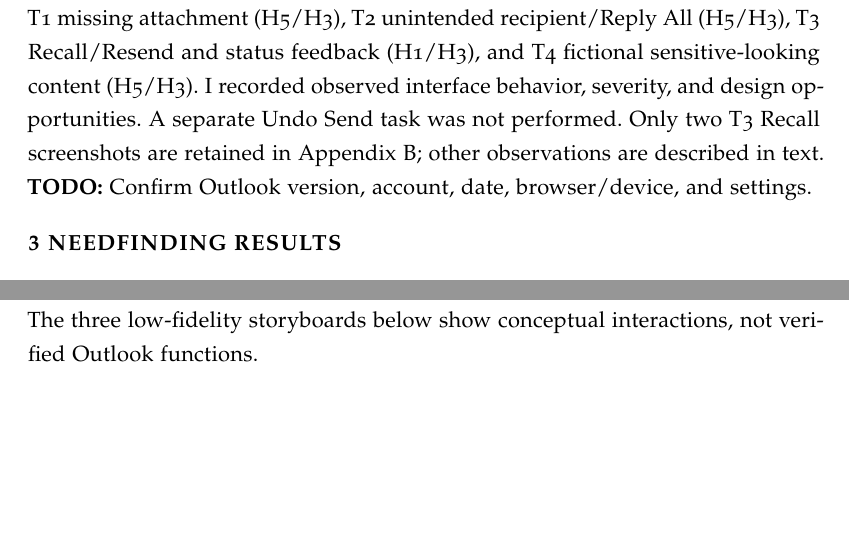
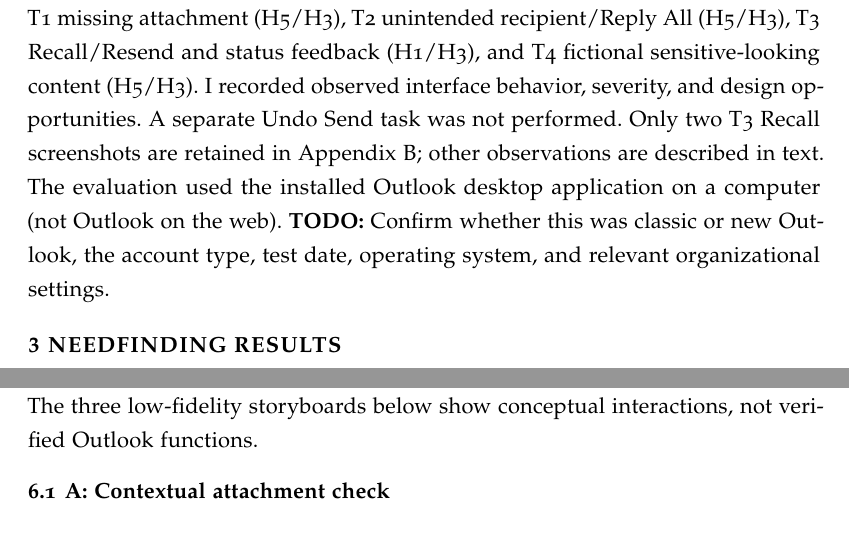
Before and after one commit to ZihanZheng2000/Individual-Project-final, a LaTeX document (jdf-starter.tex): two parts of pages 2 and 5 of 15 before the commit and two parts of pages 2 and 6 of 15 after it, joined at a grey line, cut so that both start at the same text, the shorter picture padded with empty space. Compiled offline with pdfLaTeX.

Commit message:
Specify installed Outlook desktop app as heuristic evaluation environment

```diff
--- a/jdf-starter.tex
+++ b/jdf-starter.tex
@@ -17,7 +17,7 @@ I conducted a voluntary 15-question Microsoft Forms convenience survey of email
 The form collected respondent-identifying fields, including names; therefore the survey is \emph{not anonymous}. Identifiers are excluded from the public report and only aggregate results and nonidentifying themes are presented. Appendix A contains the 15 question topics and response distributions. \textbf{TODO:} Confirm exact collection dates and recruitment channels.
 
 \subsection{Activity 2: Heuristic evaluation}
-I performed four Outlook tasks as a single evaluator, using Nielsen's H1 (Visibility of System Status), H3 (User Control and Freedom), and H5 (Error Prevention): T1 missing attachment (H5/H3), T2 unintended recipient/Reply All (H5/H3), T3 Recall/Resend and status feedback (H1/H3), and T4 fictional sensitive-looking content (H5/H3). I recorded observed interface behavior, severity, and design opportunities. A separate Undo Send task was not performed. Only two T3 Recall screenshots are retained in Appendix B; other observations are described in text. \textbf{TODO:} Confirm Outlook version, account, date, browser/device, and settings.
+I performed four Outlook tasks as a single evaluator, using Nielsen's H1 (Visibility of System Status), H3 (User Control and Freedom), and H5 (Error Prevention): T1 missing attachment (H5/H3), T2 unintended recipient/Reply All (H5/H3), T3 Recall/Resend and status feedback (H1/H3), and T4 fictional sensitive-looking content (H5/H3). I recorded observed interface behavior, severity, and design opportunities. A separate Undo Send task was not performed. Only two T3 Recall screenshots are retained in Appendix B; other observations are described in text. The evaluation used the installed Outlook desktop application on a computer (not Outlook on the web). \textbf{TODO:} Confirm whether this was classic or new Outlook, the account type, test date, operating system, and relevant organizational settings.
 
 \section{Needfinding Results}
 \subsection{Survey findings ($N=18$)}
```
Also changed, not shown: jdf-starter.tex (2 more changed lines).
